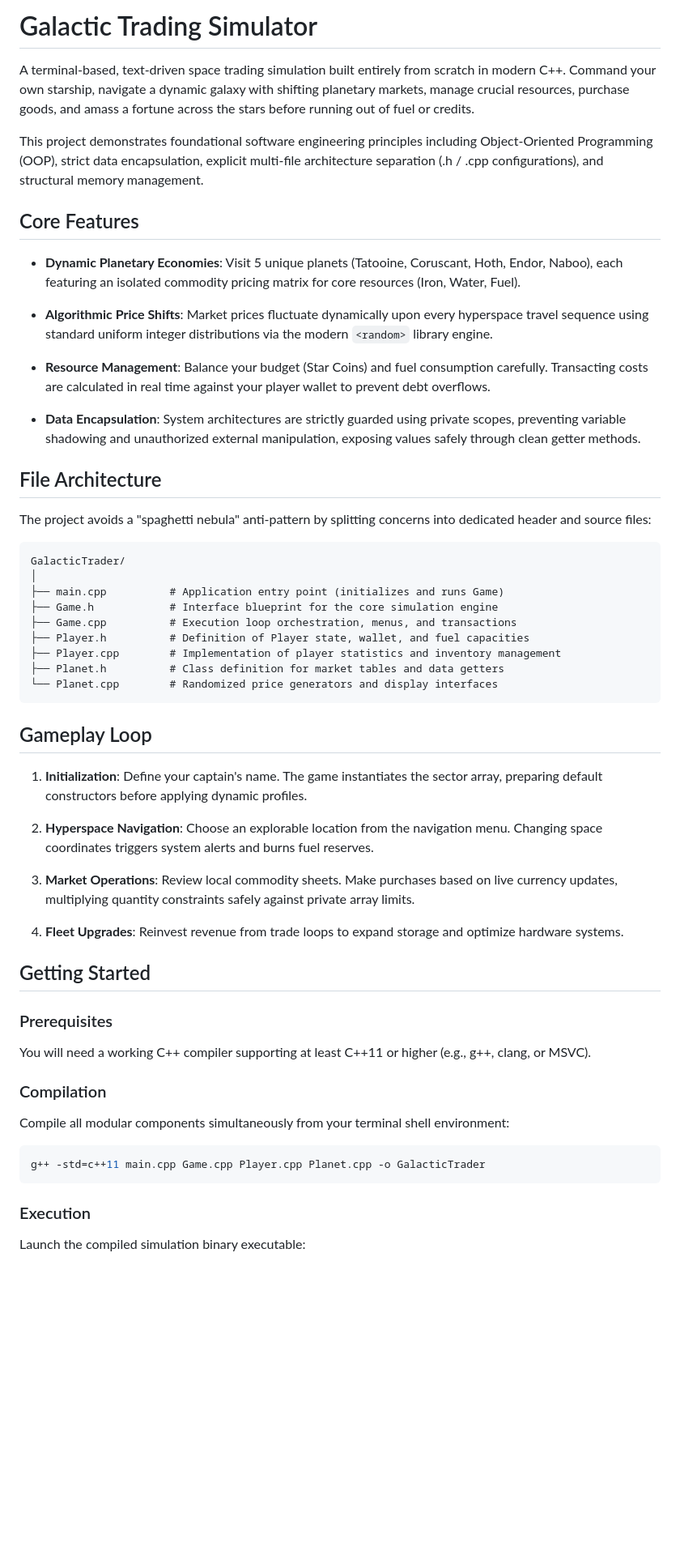
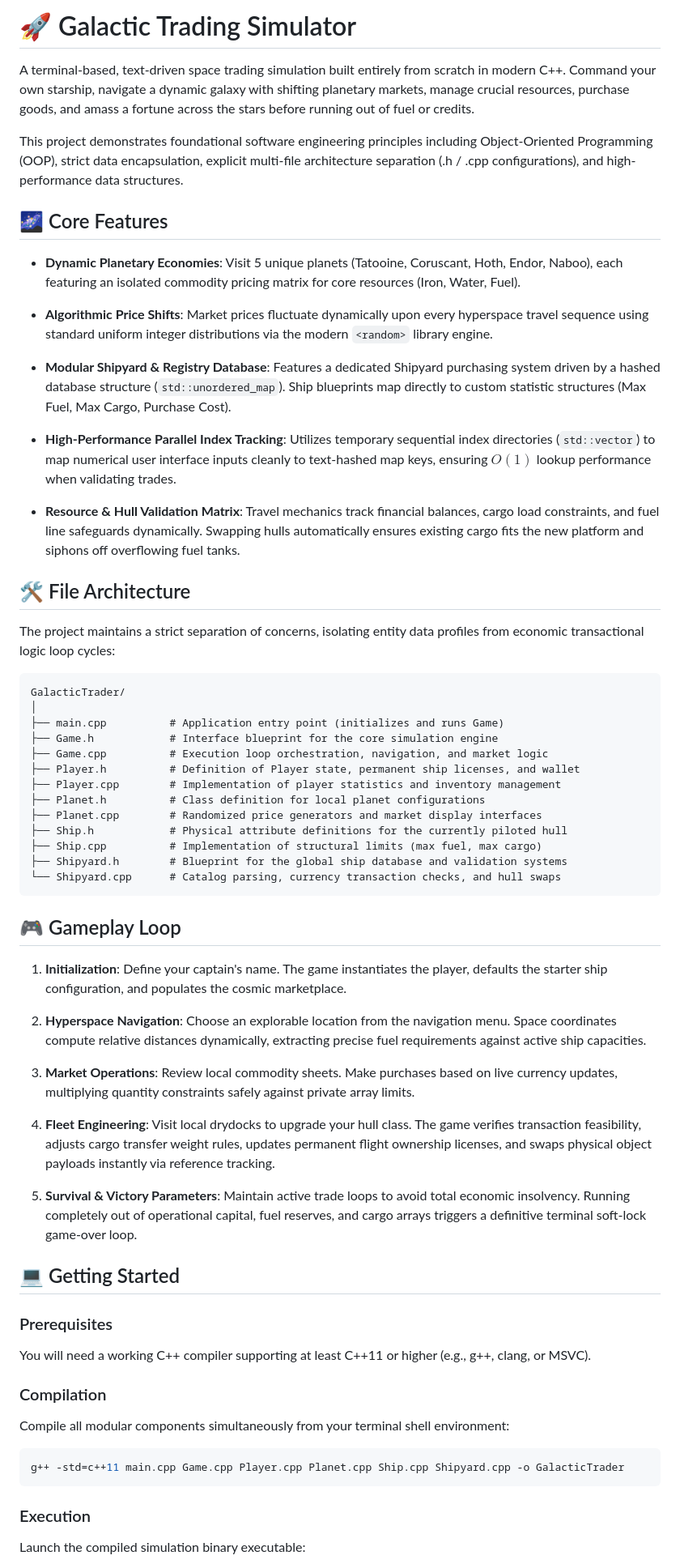
Before and after one commit to AstroCode10/galactic-trader, a Markdown page: README.md, the part around one of its changes. Shown at 81% size. Drawn GitHub-style; blank space fills up the shorter version.

Commit message:
docs: updated README.md file

````diff
--- a/README.md
+++ b/README.md
@@ -1,46 +1,54 @@
-# Galactic Trading Simulator
+# 🚀 Galactic Trading Simulator
 
 A terminal-based, text-driven space trading simulation built entirely from scratch in modern C++. Command your own starship, navigate a dynamic galaxy with shifting planetary markets, manage crucial resources, purchase goods, and amass a fortune across the stars before running out of fuel or credits.
 
-This project demonstrates foundational software engineering principles including Object-Oriented Programming (OOP), strict data encapsulation, explicit multi-file architecture separation (.h / .cpp configurations), and structural memory management.
+This project demonstrates foundational software engineering principles including Object-Oriented Programming (OOP), strict data encapsulation, explicit multi-file architecture separation (.h / .cpp configurations), and high-performance data structures.
 
-## Core Features
+## 🌌 Core Features
 
 - **Dynamic Planetary Economies**: Visit 5 unique planets (Tatooine, Coruscant, Hoth, Endor, Naboo), each featuring an isolated commodity pricing matrix for core resources (Iron, Water, Fuel).
 
 - **Algorithmic Price Shifts**: Market prices fluctuate dynamically upon every hyperspace travel sequence using standard uniform integer distributions via the modern `<random>` library engine.
 
-- **Resource Management**: Balance your budget (Star Coins) and fuel consumption carefully. Transacting costs are calculated in real time against your player wallet to prevent debt overflows.
+- **Modular Shipyard & Registry Database**: Features a dedicated Shipyard purchasing system driven by a hashed database structure (`std::unordered_map`). Ship blueprints map directly to custom statistic structures (Max Fuel, Max Cargo, Purchase Cost).
 
-- **Data Encapsulation**: System architectures are strictly guarded using private scopes, preventing variable shadowing and unauthorized external manipulation, exposing values safely through clean getter methods.
+- **High-Performance Parallel Index Tracking**: Utilizes temporary sequential index directories (`std::vector`) to map numerical user interface inputs cleanly to text-hashed map keys, ensuring $O(1)$ lookup performance when validating trades.
 
-## File Architecture
+- **Resource & Hull Validation Matrix**: Travel mechanics track financial balances, cargo load constraints, and fuel line safeguards dynamically. Swapping hulls automatically ensures existing cargo fits the new platform and siphons off overflowing fuel tanks.
 
-The project avoids a "spaghetti nebula" anti-pattern by splitting concerns into dedicated header and source files:
+## 🛠️ File Architecture
+
+The project maintains a strict separation of concerns, isolating entity data profiles from economic transactional logic loop cycles:
 
 ```plaintext
 GalacticTrader/
 │
 ├── main.cpp          # Application entry point (initializes and runs Game)
 ├── Game.h            # Interface blueprint for the core simulation engine
-├── Game.cpp          # Execution loop orchestration, menus, and transactions
-├── Player.h          # Definition of Player state, wallet, and fuel capacities
+├── Game.cpp          # Execution loop orchestration, navigation, and market logic
+├── Player.h          # Definition of Player state, permanent ship licenses, and wallet
 ├── Player.cpp        # Implementation of player statistics and inventory management
-├── Planet.h          # Class definition for market tables and data getters
-└── Planet.cpp        # Randomized price generators and display interfaces
+├── Planet.h          # Class definition for local planet configurations
+├── Planet.cpp        # Randomized price generators and market display interfaces
+├── Ship.h            # Physical attribute definitions for the currently piloted hull
+├── Ship.cpp          # Implementation of structural limits (max fuel, max cargo)
+├── Shipyard.h        # Blueprint for the global ship database and validation systems
+└── Shipyard.cpp      # Catalog parsing, currency transaction checks, and hull swaps
 ```
 
-## Gameplay Loop
+## 🎮 Gameplay Loop
 
-1. **Initialization**: Define your captain's name. The game instantiates the sector array, preparing default constructors before applying dynamic profiles.
+1. **Initialization**: Define your captain's name. The game instantiates the player, defaults the starter ship configuration, and populates the cosmic marketplace.
 
-2. **Hyperspace Navigation**: Choose an explorable location from the navigation menu. Changing space coordinates triggers system alerts and burns fuel reserves.
+2. **Hyperspace Navigation**: Choose an explorable location from the navigation menu. Space coordinates compute relative distances dynamically, extracting precise fuel requirements against active ship capacities.
 
 3. **Market Operations**: Review local commodity sheets. Make purchases based on live currency updates, multiplying quantity constraints safely against private array limits.
 
-4. **Fleet Upgrades**: Reinvest revenue from trade loops to expand storage and optimize hardware systems.
+4. **Fleet Engineering**: Visit local drydocks to upgrade your hull class. The game verifies transaction feasibility, adjusts cargo transfer weight rules, updates permanent flight ownership licenses, and swaps physical object payloads instantly via reference tracking.
 
-## Getting Started
+5. **Survival & Victory Parameters**: Maintain active trade loops to avoid total economic insolvency. Running completely out of operational capital, fuel reserves, and cargo arrays triggers a definitive terminal soft-lock game-over loop.
+
+## 💻 Getting Started
 
 ### Prerequisites
 You will need a working C++ compiler supporting at least C++11 or higher (e.g., g++, clang, or MSVC).
@@ -49,7 +57,7 @@ You will need a working C++ compiler supporting at least C++11 or higher (e.g.,
 Compile all modular components simultaneously from your terminal shell environment:
 
 ```bash
-g++ -std=c++11 main.cpp Game.cpp Player.cpp Planet.cpp -o GalacticTrader
+g++ -std=c++11 main.cpp Game.cpp Player.cpp Planet.cpp Ship.cpp Shipyard.cpp -o GalacticTrader
 ```
 
 ### Execution
````
Also changed, not shown: other parts of README.md (+4 -4 lines).
